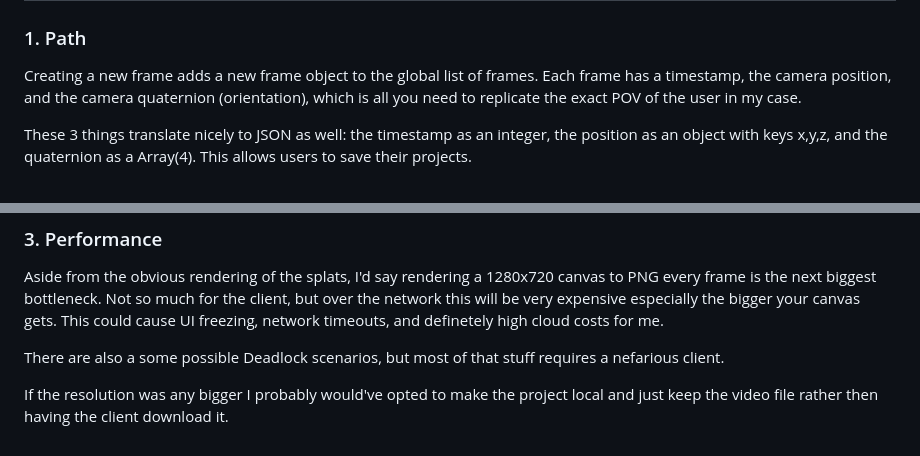
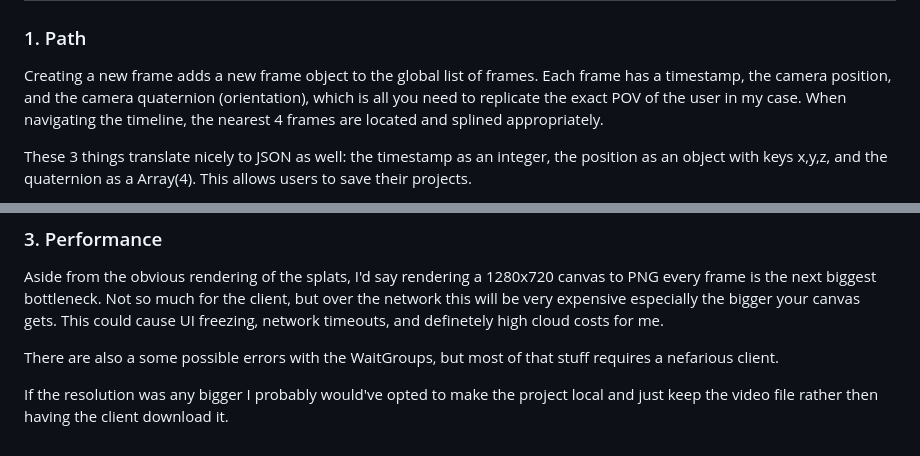
Before and after one commit to WilliamMcKenzie/SplatViewer, a Markdown page: README.md, 2 parts joined by grey strips. Rendered like a GitHub page.

```diff
--- a/README.md
+++ b/README.md
@@ -19,7 +19,7 @@ Go to https://splat.lagso.com, be warned video exports take x6 as long as they d
 
 ### 1. Path
 
-Creating a new frame adds a new frame object to the global list of frames. Each frame has a timestamp, the camera position, and the camera quaternion (orientation), which is all you need to replicate the exact POV of the user in my case.
+Creating a new frame adds a new frame object to the global list of frames. Each frame has a timestamp, the camera position, and the camera quaternion (orientation), which is all you need to replicate the exact POV of the user in my case. When navigating the timeline, the nearest 4 frames are located and splined appropriately.
 
 These 3 things translate nicely to JSON as well: the timestamp as an integer, the position as an object with keys x,y,z, and the quaternion as a Array(4). This allows users to save their projects.
 
@@ -45,6 +45,6 @@ Since we need a WaitGroup for each user, each client makes a request with a uniq
 
 Aside from the obvious rendering of the splats, I'd say rendering a 1280x720 canvas to PNG every frame is the next biggest bottleneck. Not so much for the client, but over the network this will be very expensive especially the bigger your canvas gets. This could cause UI freezing, network timeouts, and definetely high cloud costs for me.
 
-There are also a some possible Deadlock scenarios, but most of that stuff requires a nefarious client.
+There are also a some possible errors with the WaitGroups, but most of that stuff requires a nefarious client.
 
 If the resolution was any bigger I probably would've opted to make the project local and just keep the video file rather then having the client download it.
```
